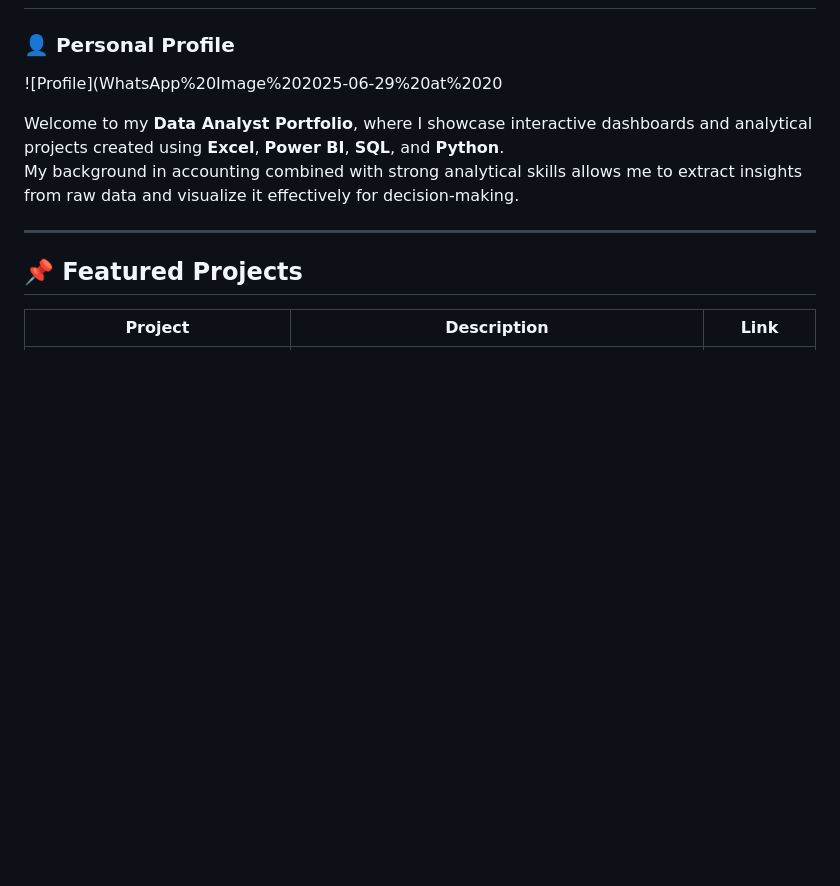
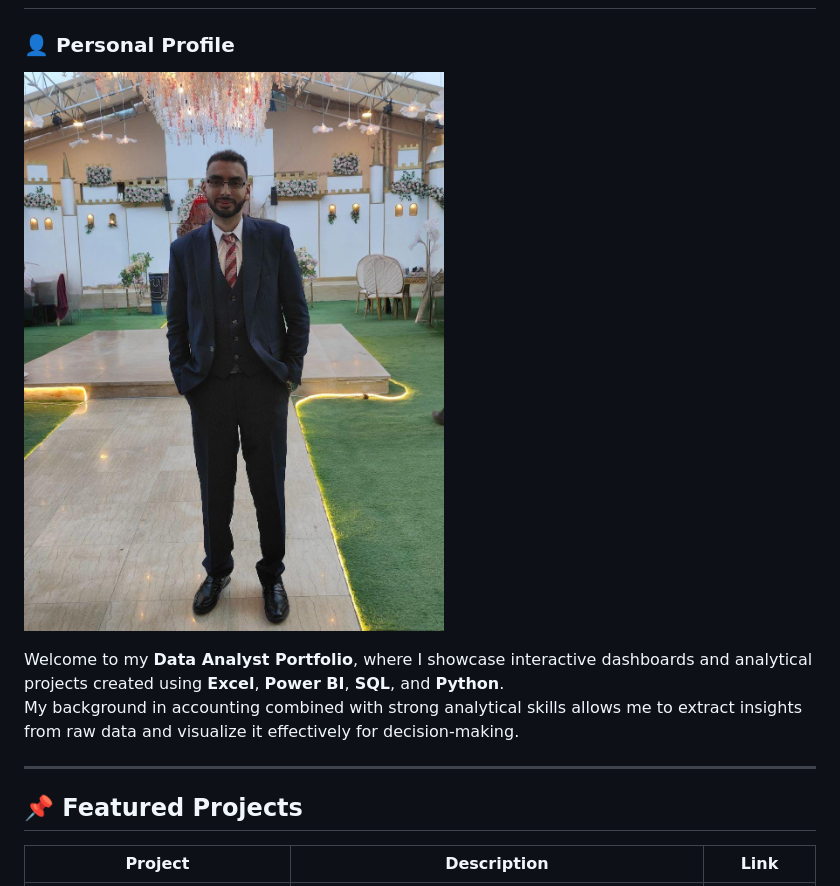
Before and after one commit to ahmadyase1234/ahmadyase1234.github.io, a Markdown page: README.md, the part around the change. GitHub-like rendering; blank space fills up the shorter version.

```diff
--- a/README.md
+++ b/README.md
@@ -1,6 +1,6 @@
 # 📄 Ahmad Yaser - Data Analyst Portfolio
 ### 👤 Personal Profile
-![Profile](WhatsApp%20Image%202025-06-29%20at%2020
+![Profile](WhatsApp%20Image%202025-06-29%20at%2020.10.22_d01877d9.jpg)
 
 Welcome to my **Data Analyst Portfolio**, where I showcase interactive dashboards and analytical projects created using **Excel**, **Power BI**, **SQL**, and **Python**.
 My background in accounting combined with strong analytical skills allows me to extract insights from raw data and visualize it effectively for decision-making.
```
